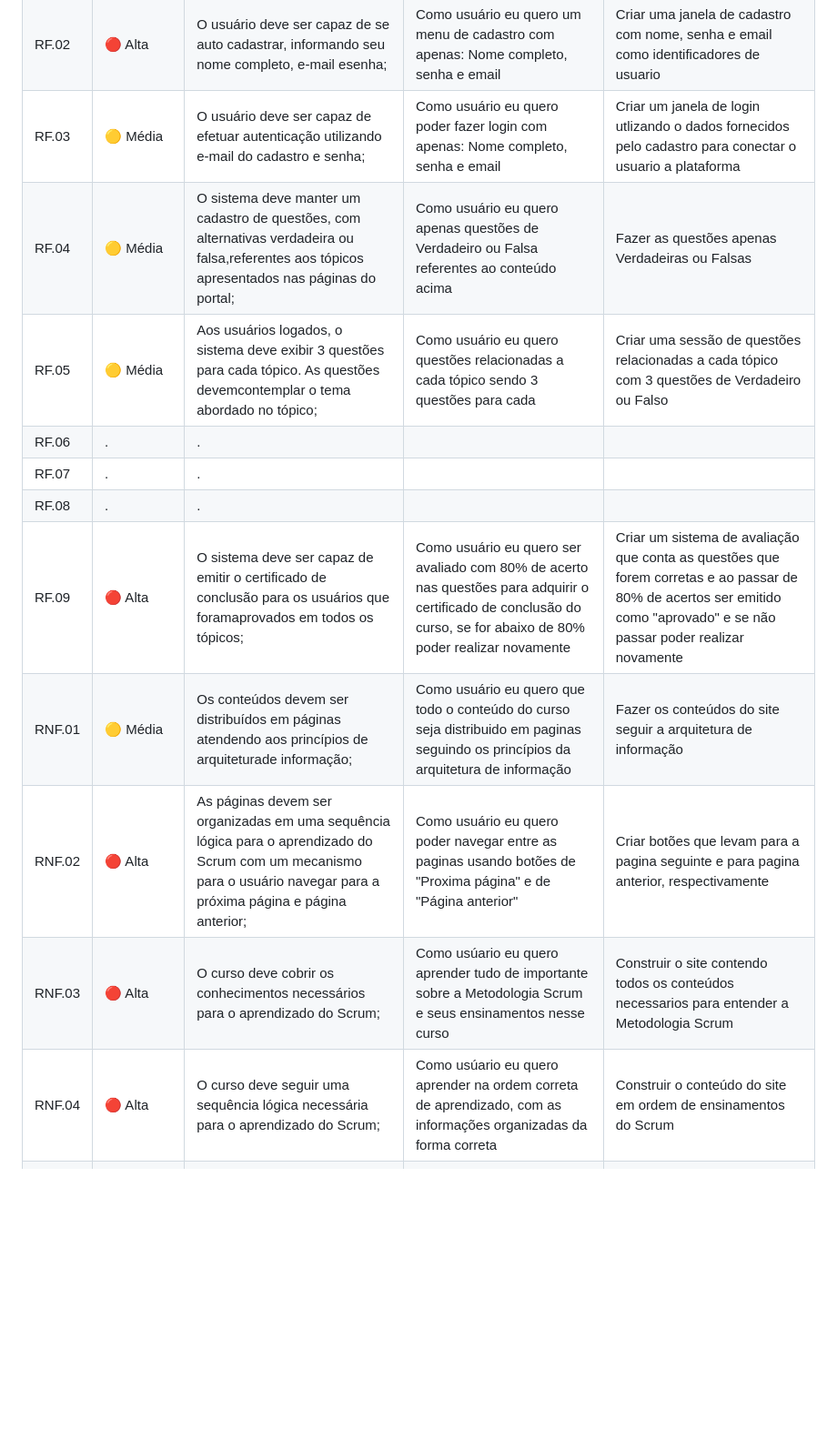
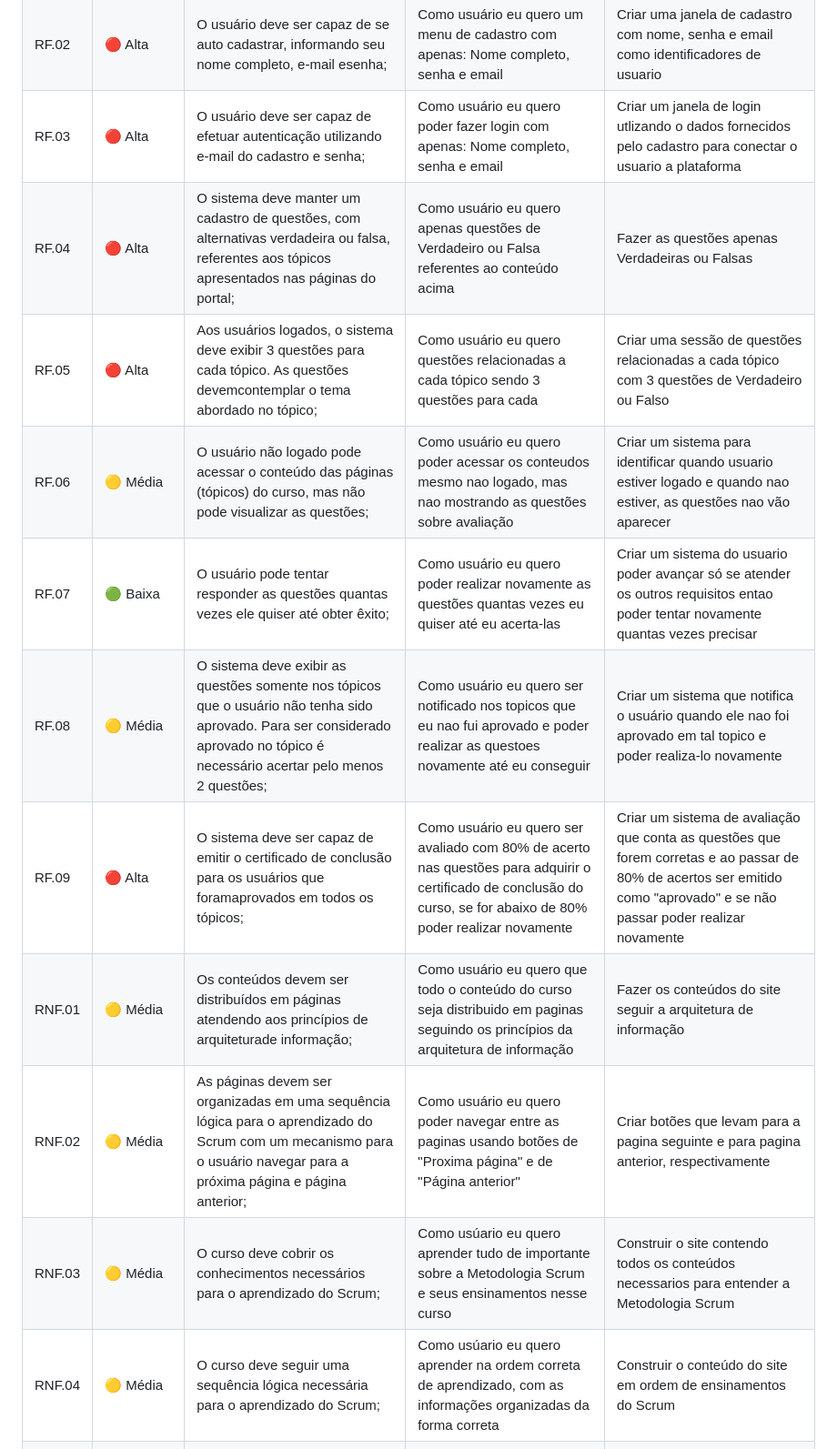
Before and after one commit to Capydev-jac/Capydev, a Markdown page: README.md, the part around the change. Shown: that part at 91% size. Rendered like a GitHub page; blank space fills up the shorter version.

Commit message:
backlog sprint 2

```diff
--- a/README.md
+++ b/README.md
@@ -12,17 +12,17 @@
 | -- | ---------- | ------ | ------------ | ------------------ |
 | RF.01 | 🔴 Alta | As páginas devem possuir um mecanismo de navegação comum (menu de navegação) que,ao ser clicado, remete o usuário à seção correspondente; | Como usuário eu quero um menu de navegação entre os módulos do curso para se situar melhor nos módulos e selecionar o que deseja aprender | Criar um indice e botoes de pagina anterior e proxima
 | RF.02 | 🔴 Alta | O usuário deve ser capaz de se auto cadastrar, informando seu nome completo, e-mail esenha; | Como usuário eu quero um menu de cadastro com apenas: Nome completo, senha e email | Criar uma janela de cadastro com nome, senha e email como identificadores de usuario |
-| RF.03 | 🟡 Média | O usuário deve ser capaz de efetuar autenticação utilizando e-mail do cadastro e senha; | Como usuário eu quero poder fazer login com apenas: Nome completo, senha e email | Criar um janela de login utlizando o dados fornecidos pelo cadastro para conectar o usuario a plataforma |
-| RF.04 | 🟡 Média | O sistema deve manter um cadastro de questões, com alternativas verdadeira ou falsa,referentes aos tópicos apresentados nas páginas do portal; | Como usuário eu quero apenas questões de Verdadeiro ou Falsa referentes ao conteúdo acima | Fazer as questões apenas Verdadeiras ou Falsas |
-| RF.05 | 🟡 Média | Aos usuários logados, o sistema deve exibir 3 questões para cada tópico. As questões devemcontemplar o tema abordado no tópico; | Como usuário eu quero questões relacionadas a cada tópico sendo 3 questões para cada | Criar uma sessão de questões relacionadas a cada tópico com 3 questões de Verdadeiro ou Falso | Criar uma sessão de questões relacionadas a cada tópico com 3 questões de Verdadeiro ou Falso |
-| RF.06 | . | . |
-| RF.07 | . | . |
-| RF.08 | . | . |
+| RF.03 | 🔴 Alta | O usuário deve ser capaz de efetuar autenticação utilizando e-mail do cadastro e senha; | Como usuário eu quero poder fazer login com apenas: Nome completo, senha e email | Criar um janela de login utlizando o dados fornecidos pelo cadastro para conectar o usuario a plataforma |
+| RF.04 | 🔴 Alta | O sistema deve manter um cadastro de questões, com alternativas verdadeira ou falsa, referentes aos tópicos apresentados nas páginas do portal; | Como usuário eu quero apenas questões de Verdadeiro ou Falsa referentes ao conteúdo acima | Fazer as questões apenas Verdadeiras ou Falsas |
+| RF.05 | 🔴 Alta | Aos usuários logados, o sistema deve exibir 3 questões para cada tópico. As questões devemcontemplar o tema abordado no tópico; | Como usuário eu quero questões relacionadas a cada tópico sendo 3 questões para cada | Criar uma sessão de questões relacionadas a cada tópico com 3 questões de Verdadeiro ou Falso | Criar uma sessão de questões relacionadas a cada tópico com 3 questões de Verdadeiro ou Falso |
+| RF.06 | 🟡 Média | O usuário não logado pode acessar o conteúdo das páginas (tópicos) do curso, mas não pode visualizar as questões; | Como usuário eu quero poder acessar os conteudos mesmo nao logado, mas nao mostrando as questões sobre avaliação | Criar um sistema para identificar quando usuario estiver logado e quando nao estiver, as questões nao vão aparecer |
+| RF.07 | 🟢 Baixa | O usuário pode tentar responder as questões quantas vezes ele quiser até obter êxito; | Como usuário eu quero poder realizar novamente as questões quantas vezes eu quiser até eu acerta-las | Criar um sistema do usuario poder avançar só se atender os outros requisitos entao poder tentar novamente quantas vezes precisar
+| RF.08 | 🟡 Média | O sistema deve exibir as questões somente nos tópicos que o usuário não tenha sido aprovado. Para ser considerado aprovado no tópico é necessário acertar pelo menos 2 questões; | Como usuário eu quero ser notificado nos topicos que eu nao fui aprovado e poder realizar as questoes novamente até eu conseguir | Criar um sistema que notifica o usuário quando ele nao foi aprovado em tal topico e poder realiza-lo novamente
 | RF.09 | 🔴 Alta | O sistema deve ser capaz de emitir o certificado de conclusão para os usuários que foramaprovados em todos os tópicos; | Como usuário eu quero ser avaliado com 80% de acerto nas questões para adquirir o certificado de conclusão do curso, se for abaixo de 80% poder realizar novamente | Criar um sistema de avaliação que conta as questões que forem corretas e ao passar de 80% de acertos ser emitido como "aprovado" e se não passar poder realizar novamente |
 | RNF.01 | 🟡 Média | Os conteúdos devem ser distribuídos em páginas atendendo aos princípios de arquiteturade informação; | Como usuário eu quero que todo o conteúdo do curso seja distribuido em paginas seguindo os princípios da arquitetura de informação | Fazer os conteúdos do site seguir a arquitetura de informação |
-| RNF.02 | 🔴 Alta | As páginas devem ser organizadas em uma sequência lógica para o aprendizado do Scrum com um mecanismo para o usuário navegar para a próxima página e página anterior; | Como usuário eu quero poder navegar entre as paginas usando botões de "Proxima página" e de "Página anterior" | Criar botões que levam para a pagina seguinte e para pagina anterior, respectivamente |
-| RNF.03 | 🔴 Alta | O curso deve cobrir os conhecimentos necessários para o aprendizado do Scrum; | Como usúario eu quero aprender tudo de importante sobre a Metodologia Scrum e seus ensinamentos nesse curso | Construir o site contendo todos os conteúdos necessarios para entender a Metodologia Scrum |
-| RNF.04 | 🔴 Alta | O curso deve seguir uma sequência lógica necessária para o aprendizado do Scrum; | Como usúario eu quero aprender na ordem correta de aprendizado, com as informações organizadas da forma correta | Construir o conteúdo do site em ordem de ensinamentos do Scrum |
+| RNF.02 | 🟡 Média | As páginas devem ser organizadas em uma sequência lógica para o aprendizado do Scrum com um mecanismo para o usuário navegar para a próxima página e página anterior; | Como usuário eu quero poder navegar entre as paginas usando botões de "Proxima página" e de "Página anterior" | Criar botões que levam para a pagina seguinte e para pagina anterior, respectivamente |
+| RNF.03 | 🟡 Média | O curso deve cobrir os conhecimentos necessários para o aprendizado do Scrum; | Como usúario eu quero aprender tudo de importante sobre a Metodologia Scrum e seus ensinamentos nesse curso | Construir o site contendo todos os conteúdos necessarios para entender a Metodologia Scrum |
+| RNF.04 | 🟡 Média | O curso deve seguir uma sequência lógica necessária para o aprendizado do Scrum; | Como usúario eu quero aprender na ordem correta de aprendizado, com as informações organizadas da forma correta | Construir o conteúdo do site em ordem de ensinamentos do Scrum |
 | RNF.05| 🟢 Baixa | As questões devem ser compatíveis com o conteúdo apresentado no tópico; | Como usuário eu quero que as questões sejam compativeis com o topico acima sendo respectivos entre si | Criar as questões abaixo do conteúdo do topico apresentando, apresentando as perguntas relativas a ele |
 | RNF.06| 🟢 Baixa | O visual deve ser responsivo.| Como usuário eu quero um visual responsivo e compreensivo apresentando todos os conteúdos relacionado a Metodologia Scrum e seu aprendizados seguindo de forma organizada | Tranformar o tamanho do site de acordo com o tamanho da janela com os conteudos respondendo-a |
 
```
